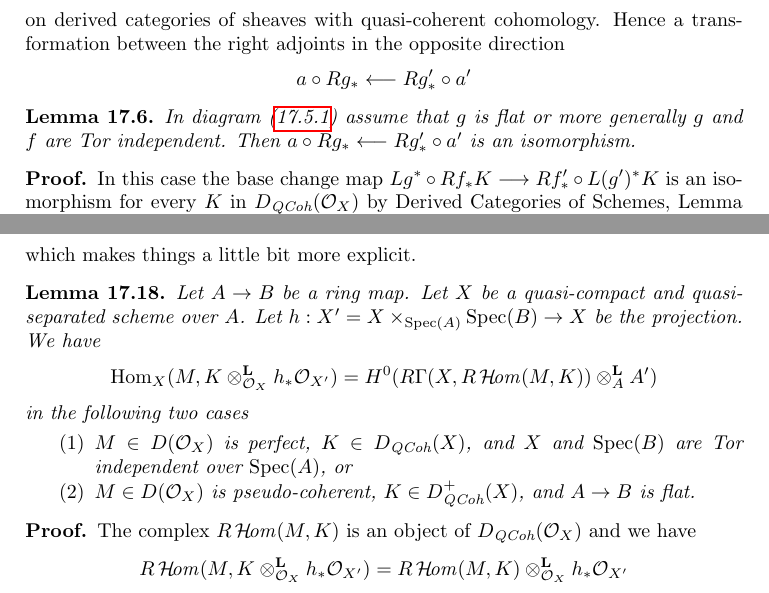
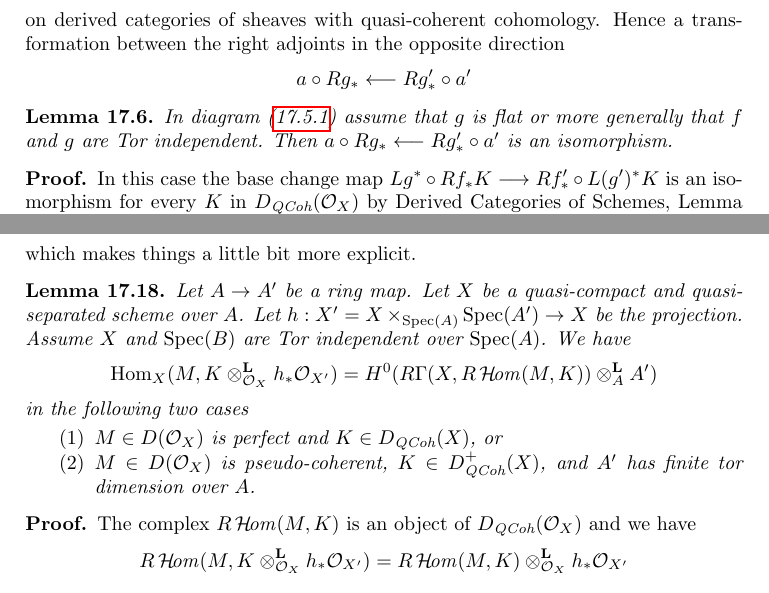
Before and after one commit to stacks/stacks-project, a LaTeX document (dualizing.tex): two parts of pages 31 and 36 of 40, joined at a grey line, cut so that both start at the same text. Compiled offline with pdfLaTeX.

Commit message:
Small cleanup

```diff
--- a/dualizing.tex
+++ b/dualizing.tex
@@ -3056,7 +3056,7 @@ $$
 \begin{lemma}
 \label{lemma-flat-precompose-pus}
 In diagram (\ref{equation-base-change}) assume that $g$ is flat or
-more generally $g$ and $f$ are Tor independent. Then
+more generally that $f$ and $g$ are Tor independent. Then
 $a \circ Rg_* \longleftarrow Rg'_* \circ a'$ is an isomorphism.
 \end{lemma}
 
@@ -3501,9 +3501,10 @@ which makes things a little bit more explicit.
 
 \begin{lemma}
 \label{lemma-affine-morphism-and-hom-out-of-perfect}
-Let $A \to B$ be a ring map. Let $X$ be a quasi-compact and
-quasi-separated scheme over $A$.
-Let $h : X' = X \times_{\Spec(A)} \Spec(B) \to X$ be the projection.
+Let $A \to A'$ be a ring map. Let $X$ be a quasi-compact and
+quasi-separated scheme over $A$. Let
+$h : X' = X \times_{\Spec(A)} \Spec(A') \to X$ be the projection.
+Assume $X$ and $\Spec(B)$ are Tor independent over $\Spec(A)$.
 We have
 $$
 \Hom_X(M, K \otimes^\mathbf{L}_{\mathcal{O}_X} h_*\mathcal{O}_{X'}) =
@@ -3511,10 +3512,9 @@ H^0(R\Gamma(X, R\SheafHom(M, K)) \otimes^\mathbf{L}_A A')
 $$
 in the following two cases
 \begin{enumerate}
-\item $M \in D(\mathcal{O}_X)$ is perfect, $K \in D_\QCoh(X)$, and $X$
-and $\Spec(B)$ are Tor independent over $\Spec(A)$, or
+\item $M \in D(\mathcal{O}_X)$ is perfect and $K \in D_\QCoh(X)$, or
 \item $M \in D(\mathcal{O}_X)$ is pseudo-coherent,
-$K \in D_\QCoh^+(X)$, and $A \to B$ is flat.
+$K \in D_\QCoh^+(X)$, and $A'$ has finite tor dimension over $A$.
 \end{enumerate}
 \end{lemma}
 
```
Also changed, not shown: dualizing.tex (7 more changed lines).
